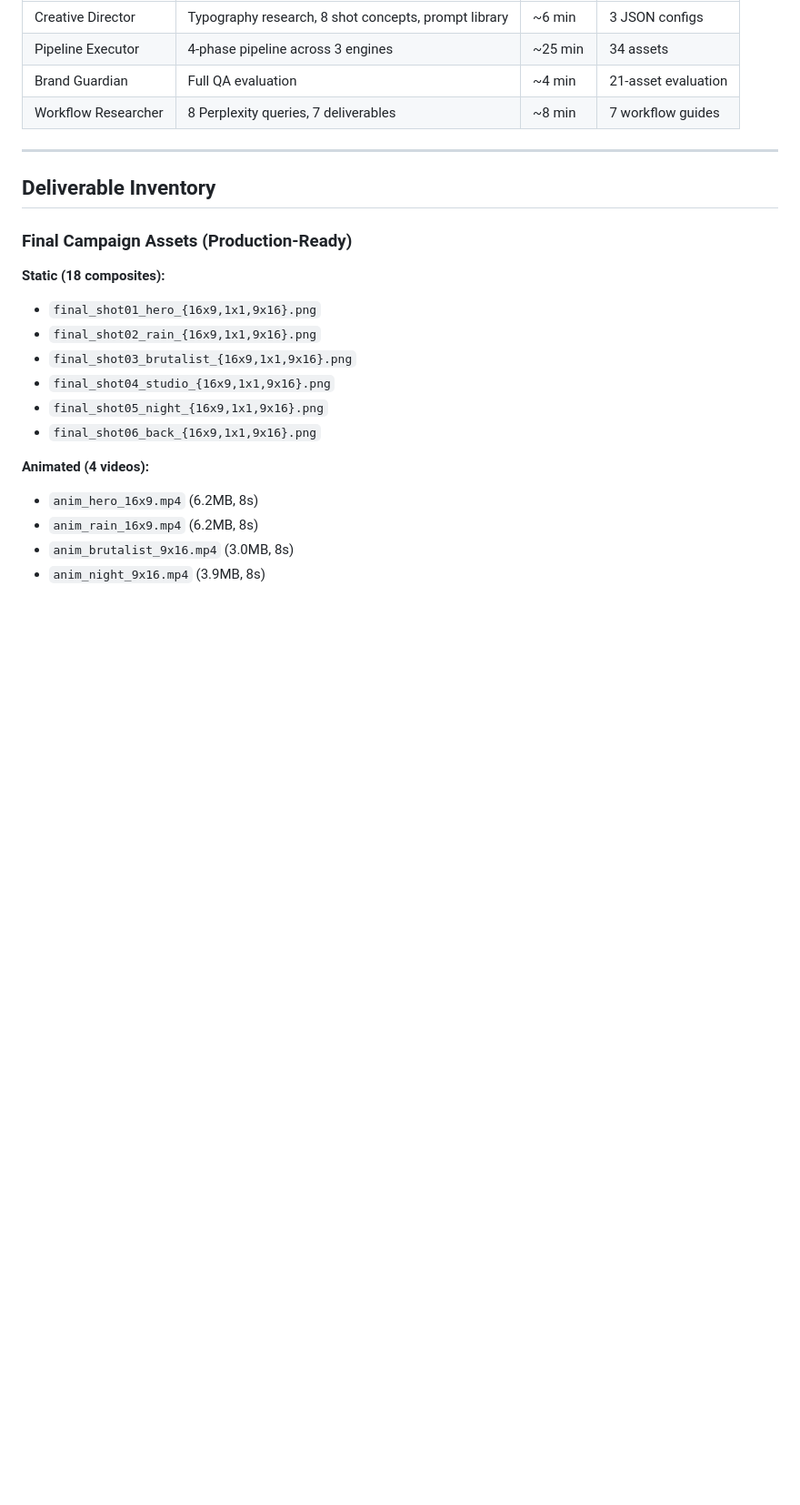
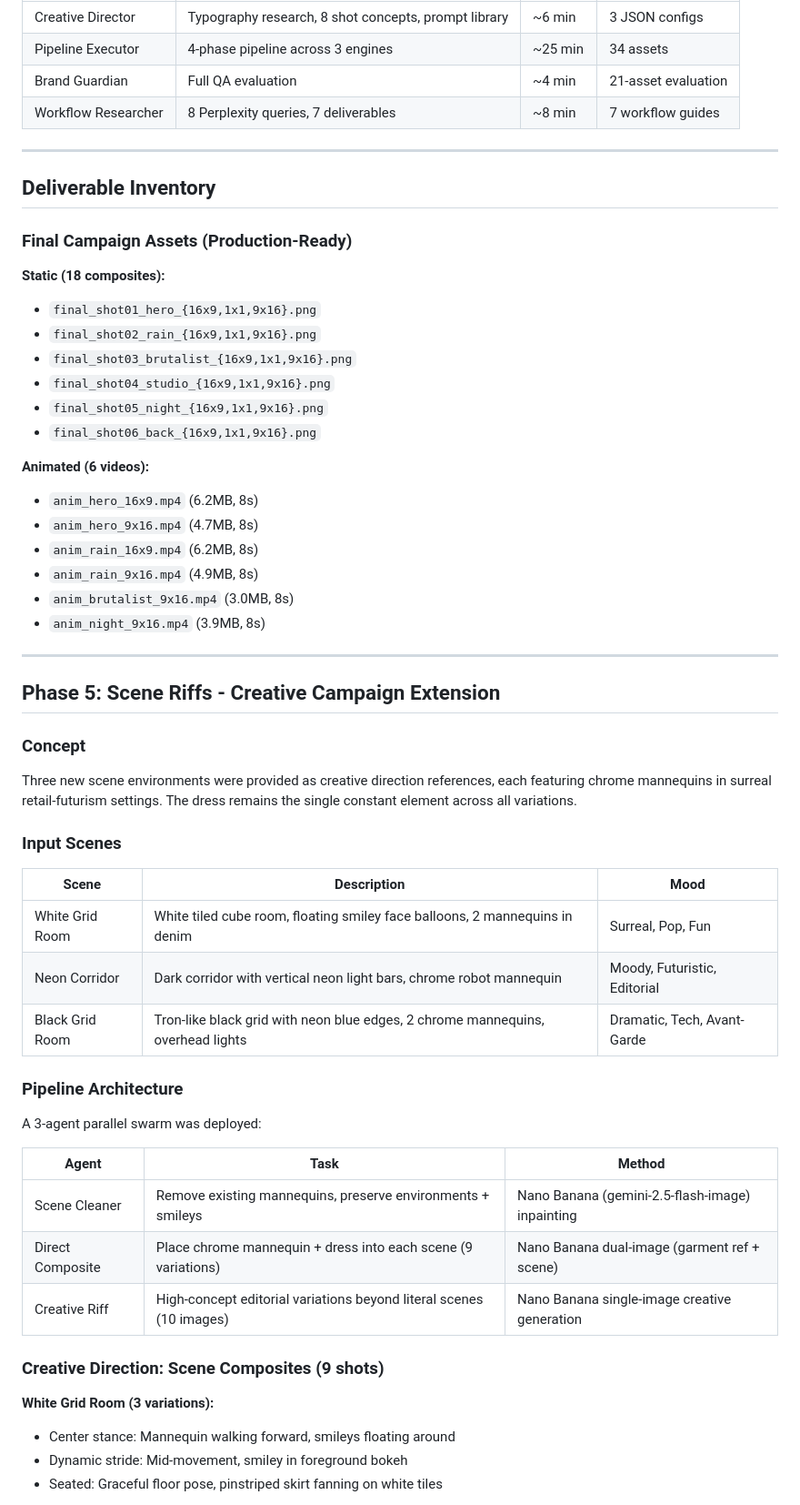
Before and after one commit to DreamLab-AI/THG-world-record-attempt, a Markdown page: reports/campaign-report.md, the part around one of its changes. Shown at 91% size. Drawn GitHub-style; blank space fills up the shorter version.

```diff
--- a/reports/campaign-report.md
+++ b/reports/campaign-report.md
@@ -168,8 +168,44 @@ Installed `ComfyUI-MultiGPU` custom node (pollockjj fork). Workflow uses:
 - `final_shot05_night_{16x9,1x1,9x16}.png`
 - `final_shot06_back_{16x9,1x1,9x16}.png`
 
-**Animated (4 videos):**
+**Animated (6 videos):**
 - `anim_hero_16x9.mp4` (6.2MB, 8s)
+- `anim_hero_9x16.mp4` (4.7MB, 8s)
 - `anim_rain_16x9.mp4` (6.2MB, 8s)
+- `anim_rain_9x16.mp4` (4.9MB, 8s)
 - `anim_brutalist_9x16.mp4` (3.0MB, 8s)
 - `anim_night_9x16.mp4` (3.9MB, 8s)
+
+---
+
+## Phase 5: Scene Riffs - Creative Campaign Extension
+
+### Concept
+
+Three new scene environments were provided as creative direction references, each featuring chrome mannequins in surreal retail-futurism settings. The dress remains the single constant element across all variations.
+
+### Input Scenes
+
+| Scene | Description | Mood |
+|-------|-------------|------|
+| White Grid Room | White tiled cube room, floating smiley face balloons, 2 mannequins in denim | Surreal, Pop, Fun |
+| Neon Corridor | Dark corridor with vertical neon light bars, chrome robot mannequin | Moody, Futuristic, Editorial |
+| Black Grid Room | Tron-like black grid with neon blue edges, 2 chrome mannequins, overhead lights | Dramatic, Tech, Avant-Garde |
+
+### Pipeline Architecture
+
+A 3-agent parallel swarm was deployed:
+
+| Agent | Task | Method |
+|-------|------|--------|
+| Scene Cleaner | Remove existing mannequins, preserve environments + smileys | Nano Banana (gemini-2.5-flash-image) inpainting |
+| Direct Composite | Place chrome mannequin + dress into each scene (9 variations) | Nano Banana dual-image (garment ref + scene) |
+| Creative Riff | High-concept editorial variations beyond literal scenes (10 images) | Nano Banana single-image creative generation |
+
+### Creative Direction: Scene Composites (9 shots)
+
+**White Grid Room (3 variations):**
+- Center stance: Mannequin walking forward, smileys floating around
+- Dynamic stride: Mid-movement, smiley in foreground bokeh
+- Seated: Graceful floor pose, pinstriped skirt fanning on white tiles
+
```
Also changed, not shown: other parts of reports/campaign-report.md (+30 -0 lines).
